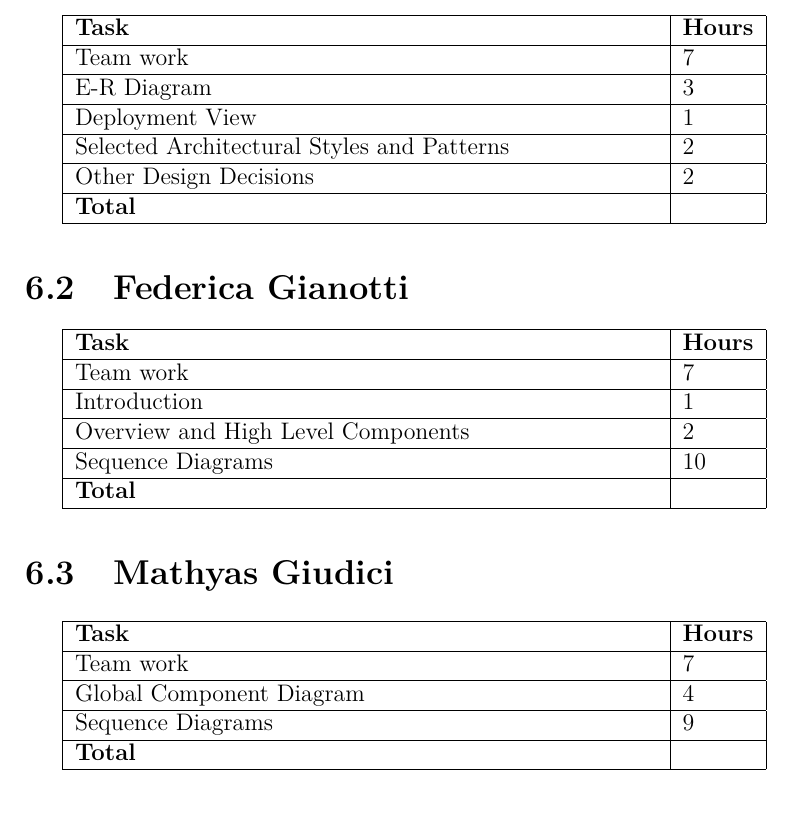
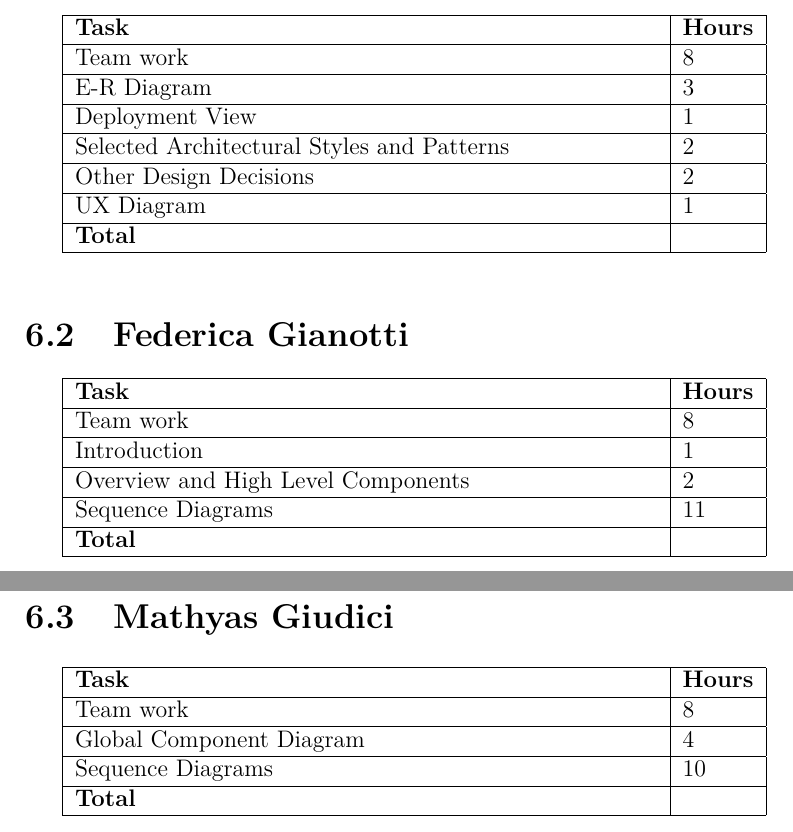
Before and after one commit to MathyasGiudici/polimi-sw-eng-II-2019-gatti-gianotti-giudici, a LaTeX document (DD/dd.tex, which reads DD/files/effort.tex): part of page 35 of 37 before the commit and two parts of pages 35 and 36 of 38 after it, the two joined at a grey line, cut so that both start at the same text. Compiled offline with pdfLaTeX.

Commit message:
Added Effort, Fixed sequence diagrams

```diff
--- a/DD/files/effort.tex
+++ b/DD/files/effort.tex
@@ -6,11 +6,12 @@
 \begin{tabular}{ | p{0.75\linewidth} | l | }
   \hline
     \textbf{Task} & \textbf{Hours }\\ \hline
-     Team work & 7 \\ \hline
+     Team work & 8 \\ \hline
      E-R Diagram & 3 \\ \hline
      Deployment View & 1 \\ \hline
      Selected Architectural Styles and Patterns & 2 \\ \hline
      Other Design Decisions & 2 \\ \hline
+     UX Diagram & 1 \\ \hline
     \textbf{Total} & \textbf{} \\ \hline
 \end{tabular}
 \end{center}
@@ -26,10 +27,10 @@
 \begin{tabular}{ | p{0.75\linewidth} | l | }
   \hline
     \textbf{Task} & \textbf{Hours }\\ \hline
-    Team work & 7 \\ \hline
+    Team work & 8 \\ \hline
     Introduction & 1 \\ \hline
     Overview and High Level Components & 2 \\ \hline
-    Sequence Diagrams & 10 \\ \hline
+    Sequence Diagrams & 11 \\ \hline
    \textbf{Total} & \textbf{} \\ \hline
 \end{tabular}
 \end{center}
@@ -44,9 +45,9 @@
 \begin{tabular}{ | p{0.75\linewidth} | l | }
   \hline
     \textbf{Task} & \textbf{Hours }\\ \hline
-    Team work & 7 \\ \hline
+    Team work & 8 \\ \hline
     Global Component Diagram & 4 \\ \hline
-    Sequence Diagrams & 9 \\ \hline
+    Sequence Diagrams & 10 \\ \hline
    \textbf{Total} & \textbf{} \\ \hline
 \end{tabular}
 \end{center}
```
Also changed, not shown: DD/dd.pdf, DD/img/sequence/criticalSituation.png, 1 other file.
